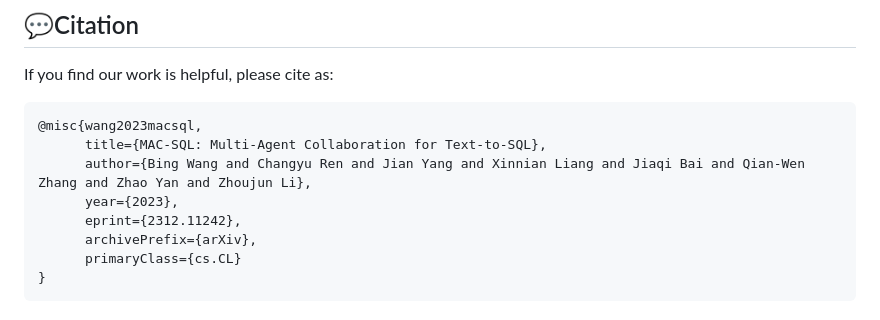
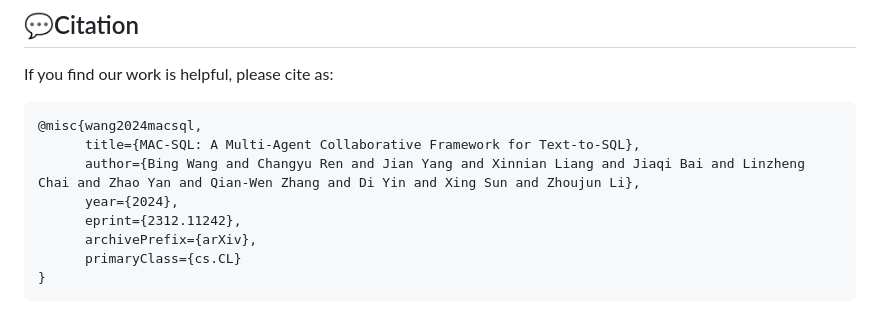
Before and after one commit to wbbeyourself/MAC-SQL, a Markdown page: README.md, the part around the change. Drawn GitHub-style.

Commit message:
update citation

````diff
--- a/README.md
+++ b/README.md
@@ -110,10 +110,10 @@ Refer to our paper for the details.
 If you find our work is helpful, please cite as:
 
 ```text
-@misc{wang2023macsql,
-      title={MAC-SQL: Multi-Agent Collaboration for Text-to-SQL},
-      author={Bing Wang and Changyu Ren and Jian Yang and Xinnian Liang and Jiaqi Bai and Qian-Wen Zhang and Zhao Yan and Zhoujun Li},
-      year={2023},
+@misc{wang2024macsql,
+      title={MAC-SQL: A Multi-Agent Collaborative Framework for Text-to-SQL},
+      author={Bing Wang and Changyu Ren and Jian Yang and Xinnian Liang and Jiaqi Bai and Linzheng Chai and Zhao Yan and Qian-Wen Zhang and Di Yin and Xing Sun and Zhoujun Li},
+      year={2024},
       eprint={2312.11242},
       archivePrefix={arXiv},
       primaryClass={cs.CL}
````
